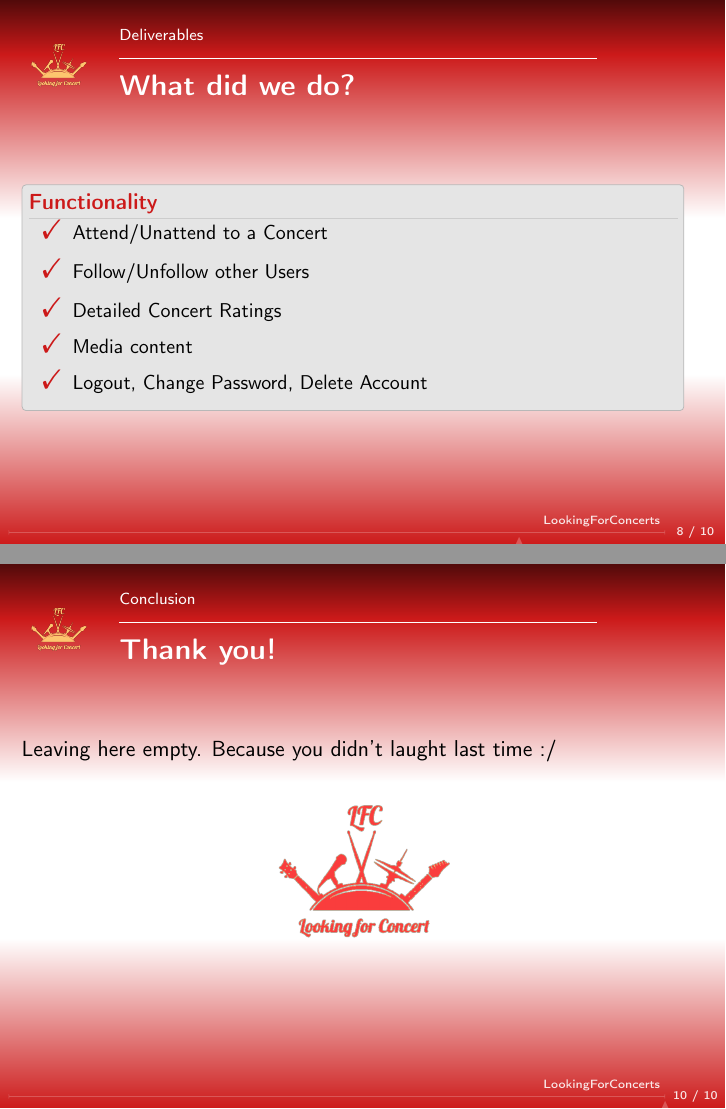
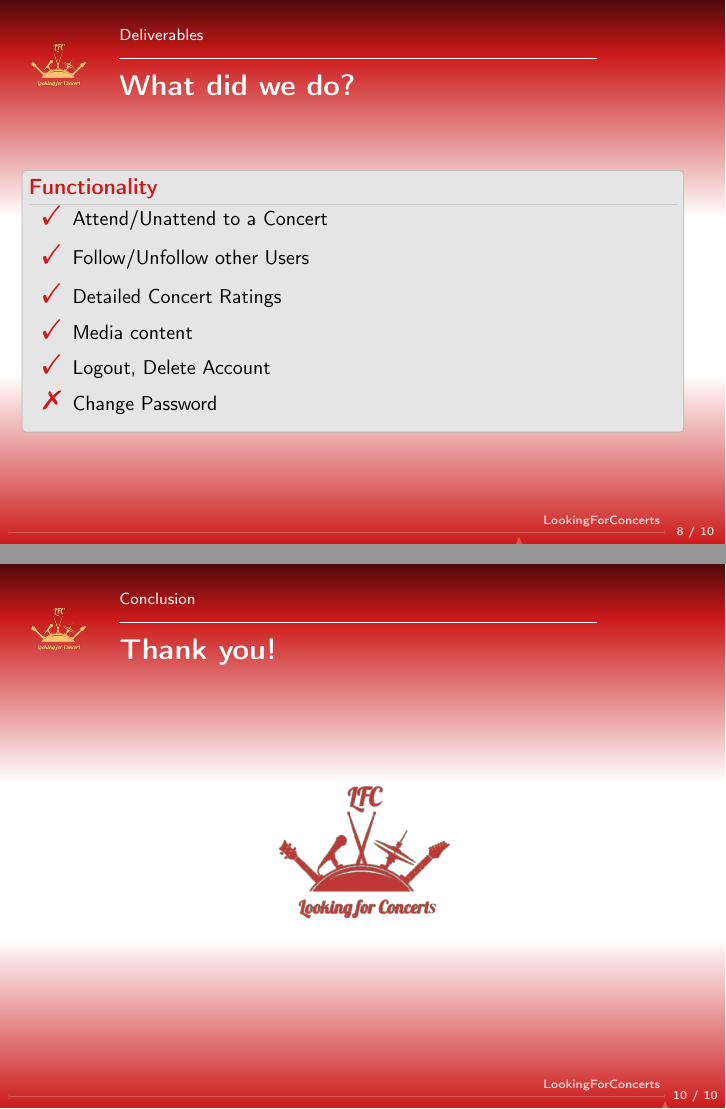
Before and after one commit to bounswe/bounswe2017group2, LaTeX slides (Plan/Milestone2 demo/demo.tex): pages 8 and 10 of 10, joined at a grey line. Compiled offline with pdfLaTeX.

Commit message:
basic changes

```diff
--- a/Plan/Milestone2 demo/demo.tex
+++ b/Plan/Milestone2 demo/demo.tex
@@ -109,7 +109,8 @@
 			\item[\Checkmark] Follow/Unfollow other Users
 			\item[\Checkmark] Detailed Concert Ratings
 			\item[\Checkmark] Media content
-			\item[\Checkmark] Logout, Change Password, Delete Account
+			\item[\Checkmark] Logout, Delete Account
+			\item[\XSolidBrush] Change Password
 		\end{itemize}
 	\end{block}
 \end{frame}
@@ -131,7 +132,6 @@
   {Conclusion}
 
 \begin{frame}{Thank you!}
-	Leaving here empty. Because you didn't laught last time :/
 	\begin{figure}[t]
 		\centering
 		\includegraphics[height=\dimexpr6\textheight/16\relax]{images/logodark}
```
Also changed, not shown: Plan/Milestone2 demo/demo.pdf, Plan/Milestone2 demo/images/logodark.png, 2 other files.
